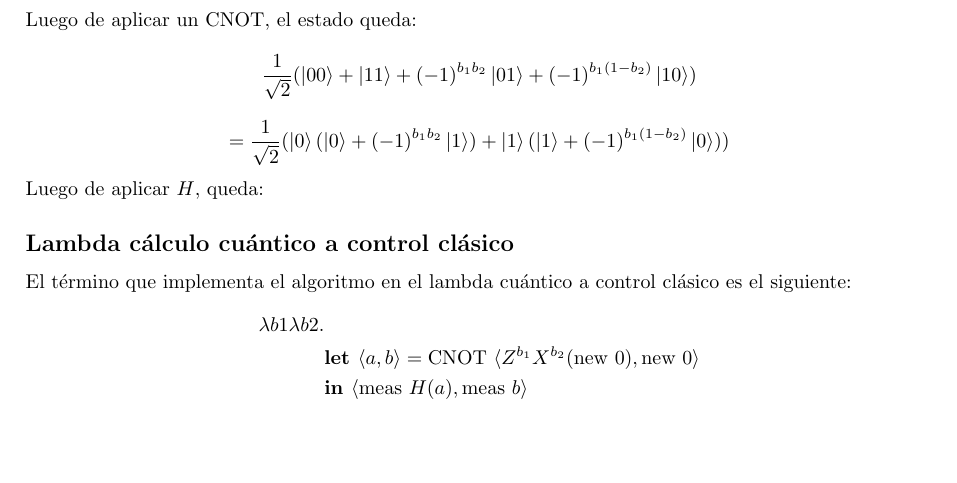
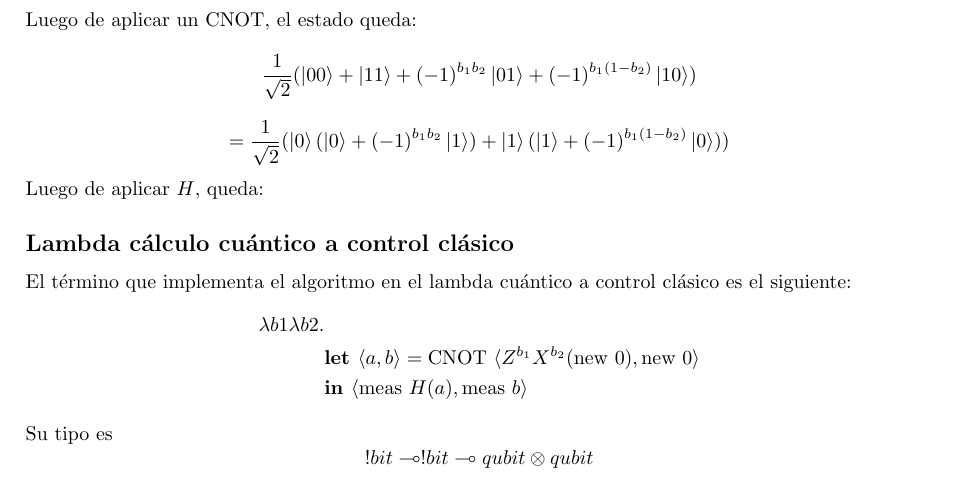
Before and after one commit to Laks0/FLCC-Trabajo, a LaTeX document (main.tex, which reads clasico.tex): part of page 6 of 6, cut so that both start at the same text, the shorter picture padded with empty space. Compiled offline with pdfLaTeX.

Commit message:
Creo que agrega el tipo del control clasico

```diff
--- a/clasico.tex
+++ b/clasico.tex
@@ -6,3 +6,9 @@ El término que implementa el algoritmo en el lambda cuántico a control clásic
         & \textbf{let } \langle a, b \rangle = \mathrm{\text{CNOT }} \langle Z^{b_1} X^{b_2} (\mathrm{\text{new }} 0), \mathrm{\text{new }} 0 \rangle \\
         & \textbf{in } \langle \mathrm{\text{meas }} H(a), \mathrm{\text{meas }} b \rangle
 \end{align*}
+
+
+Su tipo es
+\[
+    !bit \multimap !bit \multimap qubit \otimes qubit
+\]
--- a/main.tex
+++ b/main.tex
@@ -9,6 +9,7 @@
 \usepackage{forest}
 \usepackage{amsmath}
 \usepackage{amsfonts}
+\usepackage{amssymb}
 \usepackage[braket]{qcircuit}
 \usepackage[skip=10pt plus1pt, indent=20pt]{parskip}
 
```
Also changed, not shown: main.pdf.
